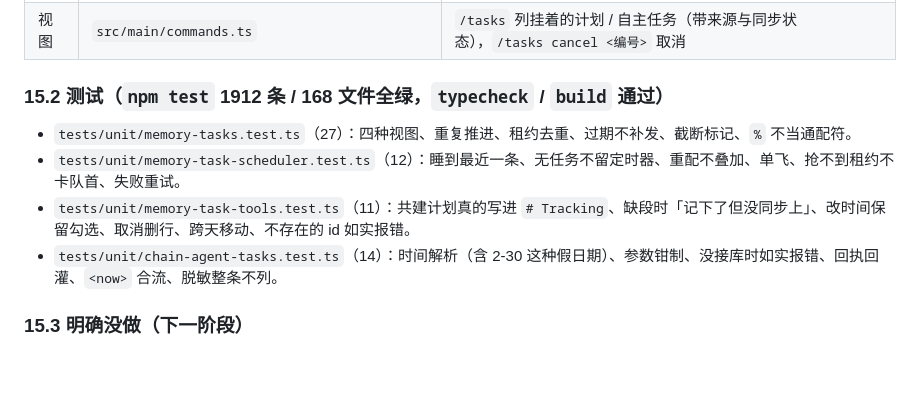
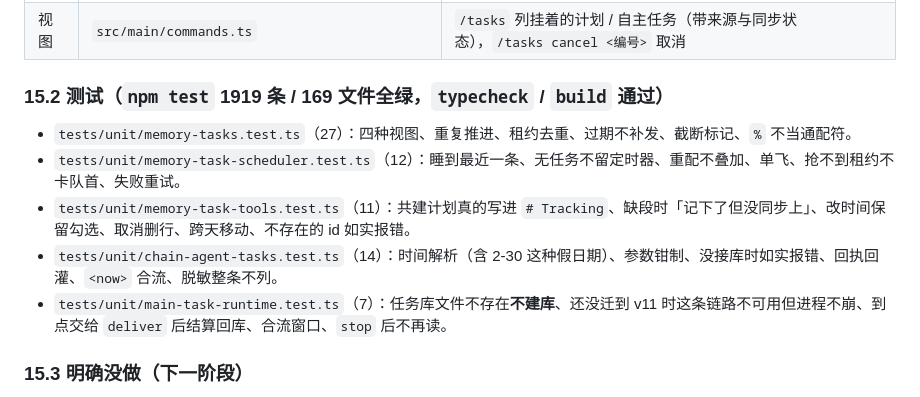
Before and after one commit to Charlie929-dot/Gotcha, a Markdown page: docs/agent/self-invocation.md, the part around the change. Drawn GitHub-style; blank space fills up the shorter version.

Commit message:
docs: 自调用 v0.2 §15 更新测试口径（1919 条 / 169 文件，补 runtime 用例）

```diff
--- a/docs/agent/self-invocation.md
+++ b/docs/agent/self-invocation.md
@@ -387,12 +387,13 @@ D57 的 `src/memory/agent/` 新循环决策不在本草案重开；若实现时
 | 组合根 | `src/main/task-runtime.ts` · `index.ts` · `ask-ipc.ts` · `ask-preload.ts` · `ask/ask.ts` | 任务库独立写连接（避免 `ensureWritable` 关掉正在读的连接）；到点走 `runAskOnce`（与提问同一条通道）；用户正在问 → 让位 2 分钟；说完记进当前会话历史并通知窗口重画 |
 | 视图 | `src/main/commands.ts` | `/tasks` 列挂着的计划 / 自主任务（带来源与同步状态），`/tasks cancel <编号>` 取消 |
 
-### 15.2 测试（`npm test` 1912 条 / 168 文件全绿，`typecheck` / `build` 通过）
+### 15.2 测试（`npm test` 1919 条 / 169 文件全绿，`typecheck` / `build` 通过）
 
 - `tests/unit/memory-tasks.test.ts`（27）：四种视图、重复推进、租约去重、过期不补发、截断标记、`%` 不当通配符。
 - `tests/unit/memory-task-scheduler.test.ts`（12）：睡到最近一条、无任务不留定时器、重配不叠加、单飞、抢不到租约不卡队首、失败重试。
 - `tests/unit/memory-task-tools.test.ts`（11）：共建计划真的写进 `# Tracking`、缺段时「记下了但没同步上」、改时间保留勾选、取消删行、跨天移动、不存在的 id 如实报错。
 - `tests/unit/chain-agent-tasks.test.ts`（14）：时间解析（含 2-30 这种假日期）、参数钳制、没接库时如实报错、回执回灌、`<now>` 合流、脱敏整条不列。
+- `tests/unit/main-task-runtime.test.ts`（7）：任务库文件不存在**不建库**、还没迁到 v11 时这条链路不可用但进程不崩、到点交给 `deliver` 后结算回库、合流窗口、`stop` 后不再读。
 
 ### 15.3 明确没做（下一阶段）
 
```
